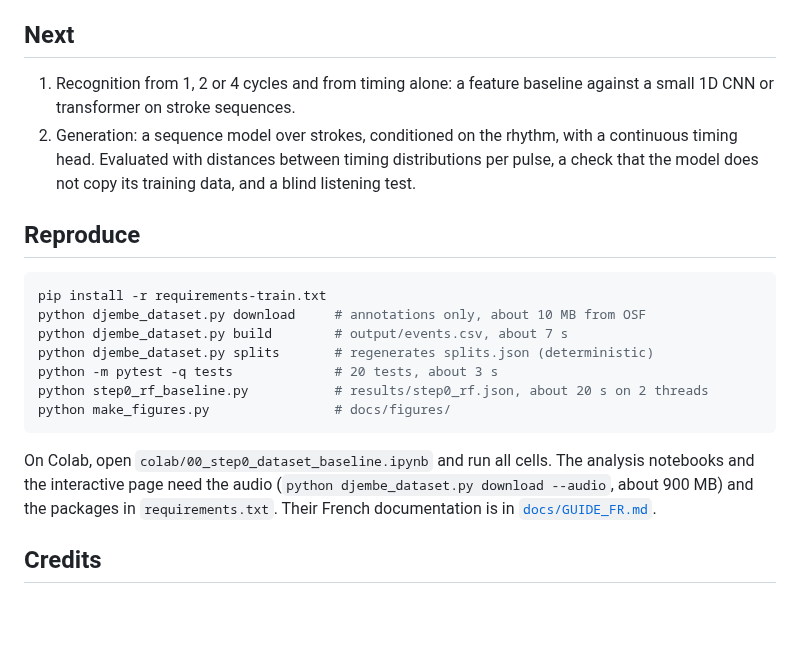
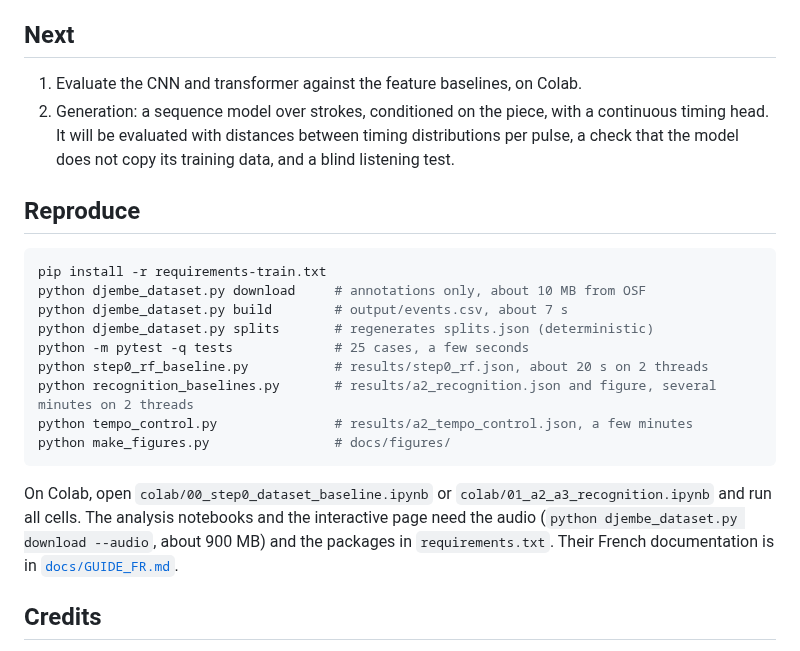
Before and after one commit to clementdumeril/Djembe, a Markdown page: README.md, the part around one of its changes. Drawn GitHub-style; blank space fills up the shorter version.

````diff
--- a/README.md
+++ b/README.md
@@ -57,8 +62,8 @@ Woloso's metre file labels half-cycles (`1.1`, `1.2`), and the two halves carry
 
 ## Next
 
-1. Recognition from 1, 2 or 4 cycles and from timing alone: a feature baseline against a small 1D CNN or transformer on stroke sequences.
-2. Generation: a sequence model over strokes, conditioned on the rhythm, with a continuous timing head. Evaluated with distances between timing distributions per pulse, a check that the model does not copy its training data, and a blind listening test.
+1. Evaluate the CNN and transformer against the feature baselines, on Colab.
+2. Generation: a sequence model over strokes, conditioned on the piece, with a continuous timing head. It will be evaluated with distances between timing distributions per pulse, a check that the model does not copy its training data, and a blind listening test.
 
 ## Reproduce
 
@@ -67,12 +72,14 @@ pip install -r requirements-train.txt
 python djembe_dataset.py download     # annotations only, about 10 MB from OSF
 python djembe_dataset.py build        # output/events.csv, about 7 s
 python djembe_dataset.py splits       # regenerates splits.json (deterministic)
-python -m pytest -q tests             # 20 tests, about 3 s
+python -m pytest -q tests             # 25 cases, a few seconds
 python step0_rf_baseline.py           # results/step0_rf.json, about 20 s on 2 threads
+python recognition_baselines.py       # results/a2_recognition.json and figure, several minutes on 2 threads
+python tempo_control.py               # results/a2_tempo_control.json, a few minutes
 python make_figures.py                # docs/figures/
 ```
 
-On Colab, open `colab/00_step0_dataset_baseline.ipynb` and run all cells. The analysis notebooks and the interactive page need the audio (`python djembe_dataset.py download --audio`, about 900 MB) and the packages in `requirements.txt`. Their French documentation is in [`docs/GUIDE_FR.md`](docs/GUIDE_FR.md).
+On Colab, open `colab/00_step0_dataset_baseline.ipynb` or `colab/01_a2_a3_recognition.ipynb` and run all cells. The analysis notebooks and the interactive page need the audio (`python djembe_dataset.py download --audio`, about 900 MB) and the packages in `requirements.txt`. Their French documentation is in [`docs/GUIDE_FR.md`](docs/GUIDE_FR.md).
 
 ## Credits
 
````
Also changed, not shown: other parts of README.md (+31 -26 lines), docs/CORPUS_ERRATUM.md (+9 -6 lines), docs/figures/a2_window_accuracy.png (added), 11 other files.
